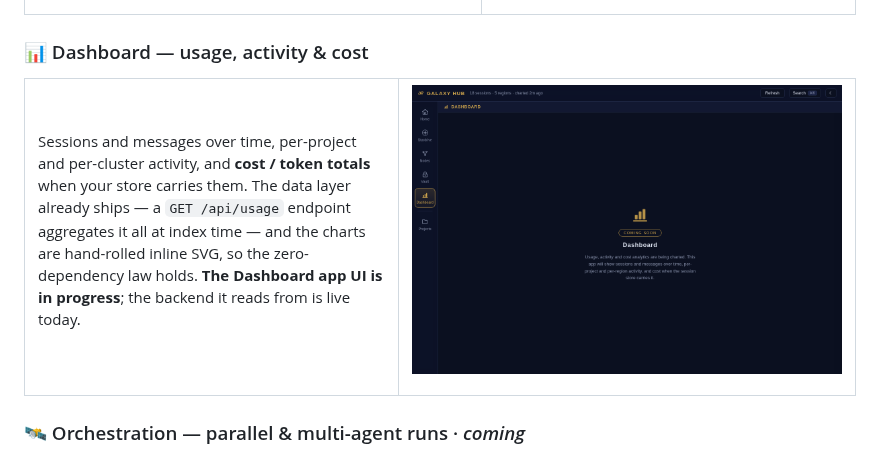
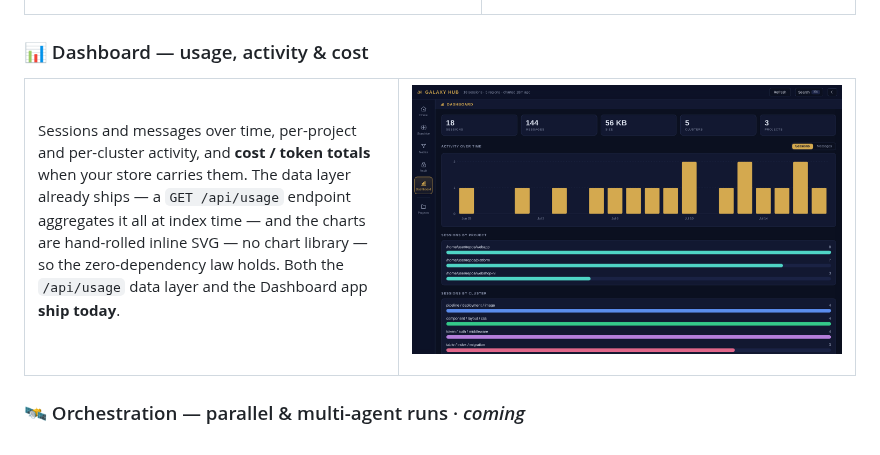
Before and after one commit to atlasshb/galaxy-hub, a Markdown page: README.md, the part around the change. GitHub-like rendering; pictures changed too: docs/img/dashboard.png.

```diff
--- a/README.md
+++ b/README.md
@@ -114,7 +114,7 @@ One place for everything Claude Code carries between sessions: your **memory** a
 <tr>
 <td width="45%">
 
-Sessions and messages over time, per-project and per-cluster activity, and **cost / token totals** when your store carries them. The data layer already ships — a `GET /api/usage` endpoint aggregates it all at index time — and the charts are hand-rolled inline SVG, so the zero-dependency law holds. **The Dashboard app UI is in progress**; the backend it reads from is live today.
+Sessions and messages over time, per-project and per-cluster activity, and **cost / token totals** when your store carries them. The data layer already ships — a `GET /api/usage` endpoint aggregates it all at index time — and the charts are hand-rolled inline SVG — no chart library — so the zero-dependency law holds. Both the `/api/usage` data layer and the Dashboard app **ship today**.
 
 </td>
 <td width="55%">
```
Also changed, not shown: 1 other file.
